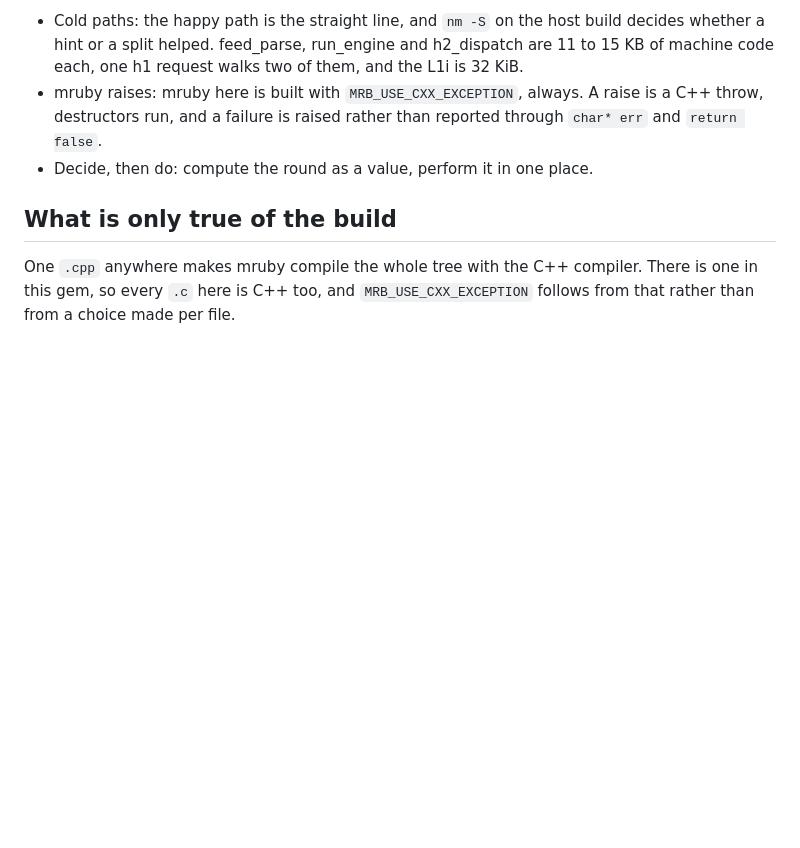
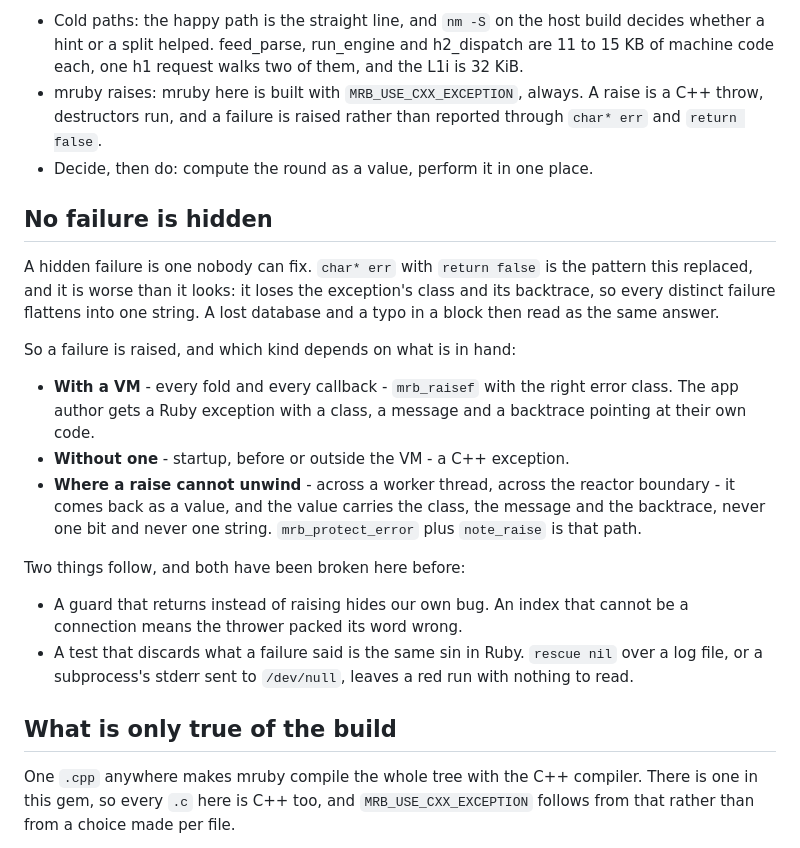
Before and after one commit to Asmod4n/webmachine-mruby, a Markdown page: CLAUDE.md, the part around the change. Drawn GitHub-style; blank space fills up the shorter version.

Commit message:
CLAUDE.md: no failure is hidden, and the three places a failure goes
The design file carried this under "mruby raises, and it raises C++".
That file left the tree at 8a46b32, and CLAUDE.md kept only the
headline: a failure is raised rather than reported through char* err.
The reasoning and two of the three cases stayed behind in a file that is
no longer here, so a session reads the headline and rebuilds the rest
wrong.

What the headline leaves out is why hiding is the fault. char* err with
return false loses the exception's class and its backtrace, so every
distinct failure flattens into one string. 5f48ee3 named the cost: a
lost database and a typo in a block became the same answer.

And the third case, added by fd74bf6 after the design file left: where a
raise cannot unwind, across a worker thread or the reactor boundary, it
comes back as a value carrying class, message and backtrace, through
mrb_protect_error and note_raise. Never one bit, never one string.

Two corollaries, both broken in this tree already. A guard that returns
instead of raising hides our own bug - ring.hpp drops a ConnFailed whose
index is out of range, which is the thrower packing its word wrong. And
a test that discards what a failure said is the same sin in Ruby, which
is how bintest/tls_sni.rb answered a red CI run with "000" and nothing
else.

```diff
--- a/CLAUDE.md
+++ b/CLAUDE.md
@@ -77,6 +77,34 @@ repository. The rules it carried:
 - Decide, then do: compute the round as a value, perform it in one
   place.
 
+## No failure is hidden
+
+A hidden failure is one nobody can fix. `char* err` with `return false`
+is the pattern this replaced, and it is worse than it looks: it loses
+the exception's class and its backtrace, so every distinct failure
+flattens into one string. A lost database and a typo in a block then
+read as the same answer.
+
+So a failure is raised, and which kind depends on what is in hand:
+
+- **With a VM** - every fold and every callback - `mrb_raisef` with the
+  right error class. The app author gets a Ruby exception with a class,
+  a message and a backtrace pointing at their own code.
+- **Without one** - startup, before or outside the VM - a C++
+  exception.
+- **Where a raise cannot unwind** - across a worker thread, across the
+  reactor boundary - it comes back as a value, and the value carries
+  the class, the message and the backtrace, never one bit and never one
+  string. `mrb_protect_error` plus `note_raise` is that path.
+
+Two things follow, and both have been broken here before:
+
+- A guard that returns instead of raising hides our own bug. An index
+  that cannot be a connection means the thrower packed its word wrong.
+- A test that discards what a failure said is the same sin in Ruby.
+  `rescue nil` over a log file, or a subprocess's stderr sent to
+  `/dev/null`, leaves a red run with nothing to read.
+
 ## What is only true of the build
 
 One `.cpp` anywhere makes mruby compile the whole tree with the C++
```
